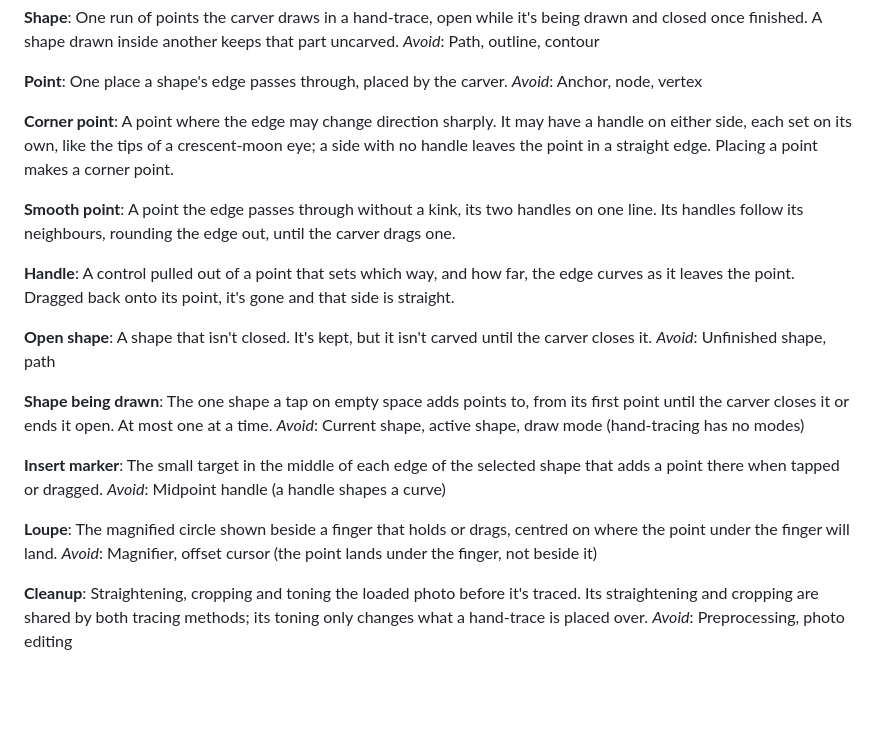
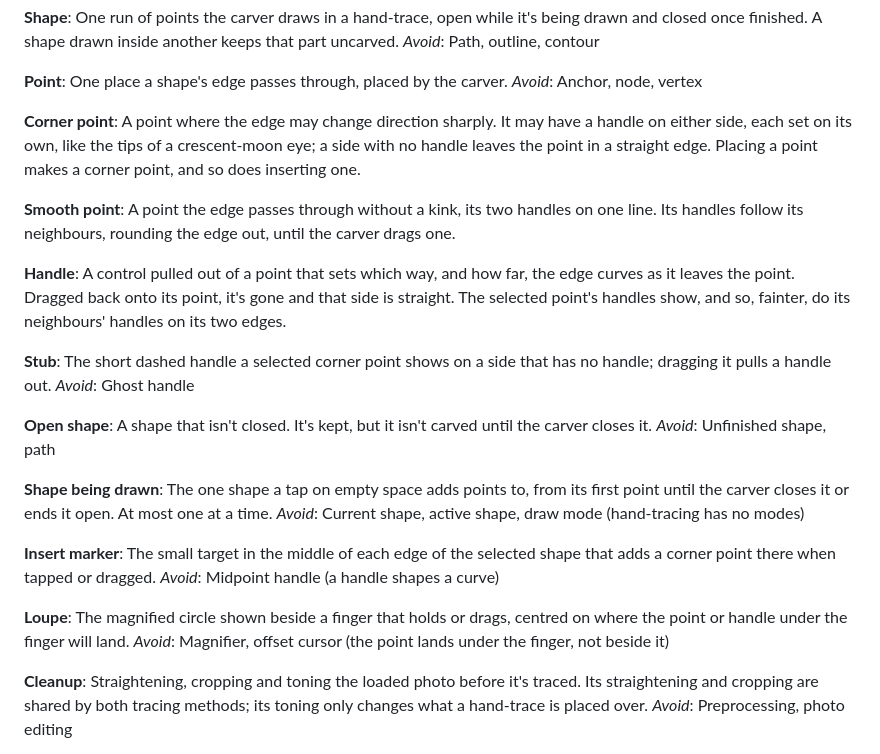
Before and after one commit to Carigon/pumpkin-carving-template, a Markdown page: GLOSSARY.md, the part around the change. GitHub-like rendering; blank space fills up the shorter version.

Commit message:
Name stubs; inserted points are corners (#21)
From "Placing and dragging handles on a phone": an inserted point is a
corner with no handles, replacing the exact smooth split from "Curves in
v1"; a selected corner shows stubs to pull a handle out of; neighbours'
handles show faintly; the loupe follows handle drags too.

Co-Authored-By: Claude Opus 5.5 <noreply@anthropic.com>

```diff
--- a/GLOSSARY.md
+++ b/GLOSSARY.md
@@ -57,13 +57,17 @@ One place a shape's edge passes through, placed by the carver.
 _Avoid_: Anchor, node, vertex
 
 **Corner point**:
-A point where the edge may change direction sharply. It may have a handle on either side, each set on its own, like the tips of a crescent-moon eye; a side with no handle leaves the point in a straight edge. Placing a point makes a corner point.
+A point where the edge may change direction sharply. It may have a handle on either side, each set on its own, like the tips of a crescent-moon eye; a side with no handle leaves the point in a straight edge. Placing a point makes a corner point, and so does inserting one.
 
 **Smooth point**:
 A point the edge passes through without a kink, its two handles on one line. Its handles follow its neighbours, rounding the edge out, until the carver drags one.
 
 **Handle**:
-A control pulled out of a point that sets which way, and how far, the edge curves as it leaves the point. Dragged back onto its point, it's gone and that side is straight.
+A control pulled out of a point that sets which way, and how far, the edge curves as it leaves the point. Dragged back onto its point, it's gone and that side is straight. The selected point's handles show, and so, fainter, do its neighbours' handles on its two edges.
+
+**Stub**:
+The short dashed handle a selected corner point shows on a side that has no handle; dragging it pulls a handle out.
+_Avoid_: Ghost handle
 
 **Open shape**:
 A shape that isn't closed. It's kept, but it isn't carved until the carver closes it.
@@ -74,11 +78,11 @@ The one shape a tap on empty space adds points to, from its first point until th
 _Avoid_: Current shape, active shape, draw mode (hand-tracing has no modes)
 
 **Insert marker**:
-The small target in the middle of each edge of the selected shape that adds a point there when tapped or dragged.
+The small target in the middle of each edge of the selected shape that adds a corner point there when tapped or dragged.
 _Avoid_: Midpoint handle (a handle shapes a curve)
 
 **Loupe**:
-The magnified circle shown beside a finger that holds or drags, centred on where the point under the finger will land.
+The magnified circle shown beside a finger that holds or drags, centred on where the point or handle under the finger will land.
 _Avoid_: Magnifier, offset cursor (the point lands under the finger, not beside it)
 
 **Cleanup**:
```
